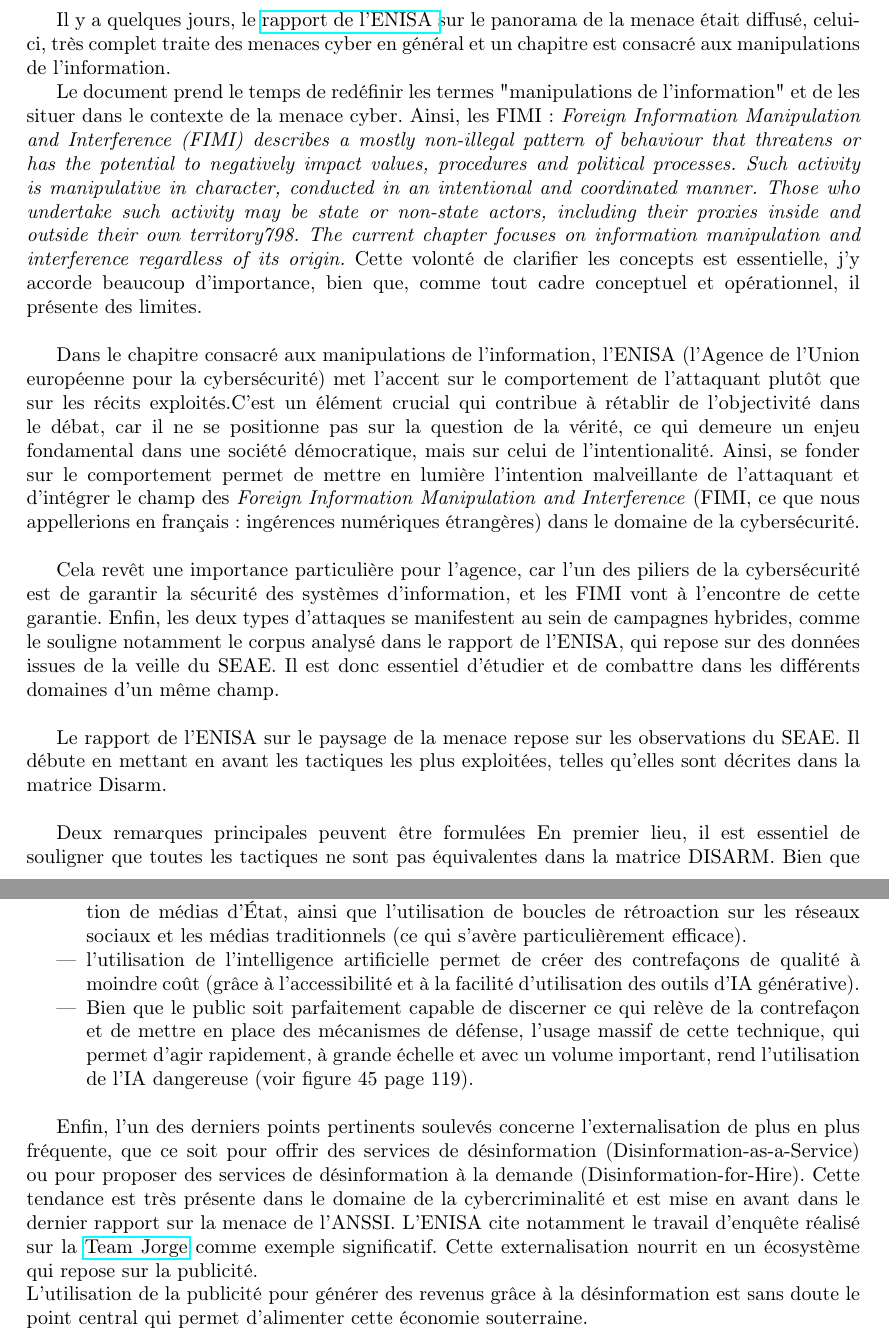
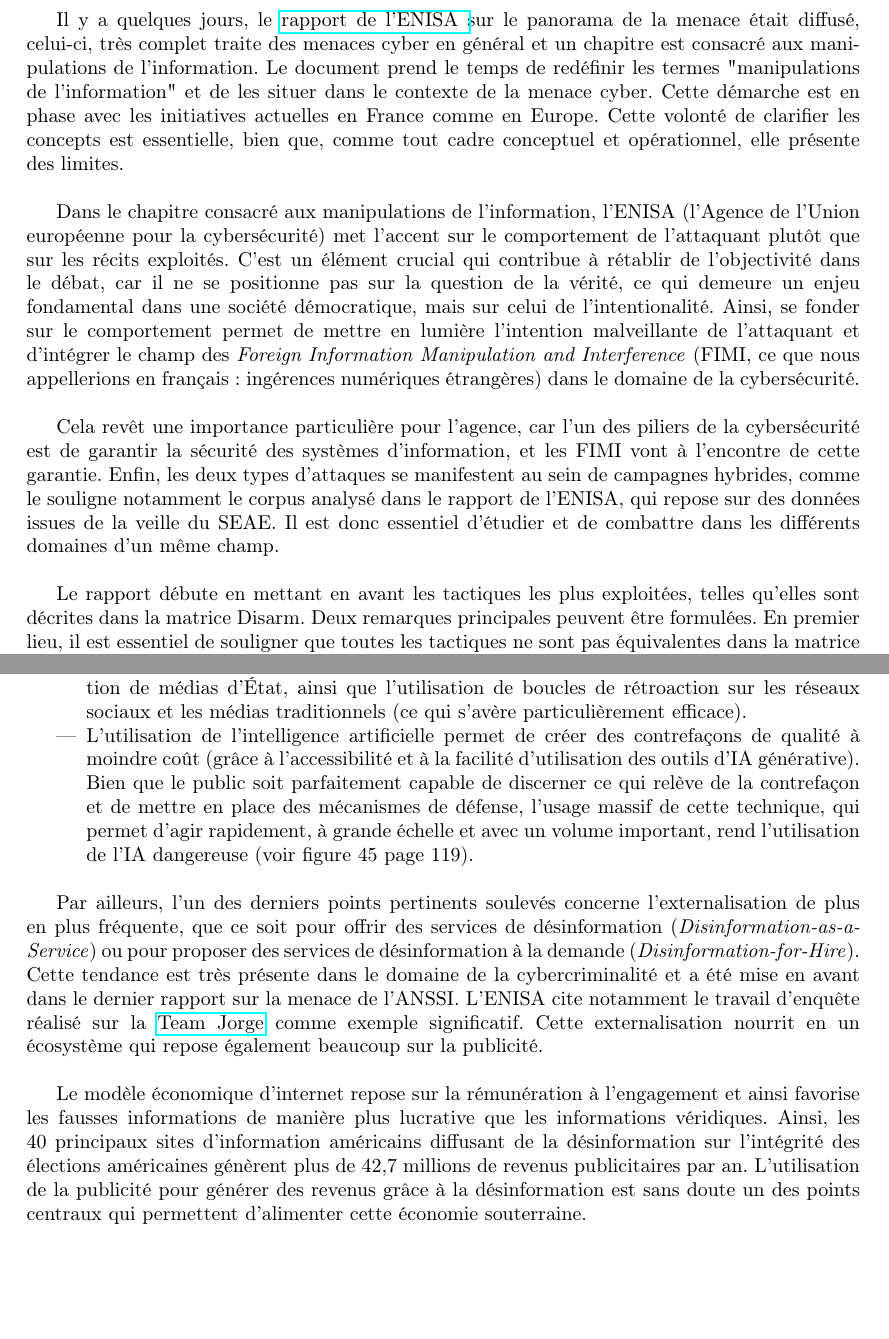
Before and after one commit to M82-project/Productions_M82, a LaTeX document (Rapport_ENISA_2023/ENISA_désinfo.tex): two parts of pages 1 and 2 of 2, joined at a grey line, cut so that both start at the same text, the shorter picture padded with empty space. Compiled offline with pdfLaTeX.

Commit message:
Update ENISA_désinfo.tex

```diff
--- a/Rapport_ENISA_2023/ENISA_désinfo.tex
+++ b/Rapport_ENISA_2023/ENISA_désinfo.tex
@@ -16,19 +16,16 @@
 
 \maketitle
 
-Il y a quelques jours, le \href{https://www.enisa.europa.eu/publications/enisa-threat-landscape-2023}{rapport de l'ENISA }sur le panorama de la menace était diffusé, celui-ci, très complet traite des menaces cyber en général et un chapitre est consacré aux manipulations de l'information.
-
-Le document prend le temps de redéfinir les termes "manipulations de l'information" et de les situer dans le contexte de la menace cyber. Ainsi, les FIMI : \textit{Foreign Information Manipulation and Interference (FIMI) describes a mostly non-illegal pattern of behaviour that threatens or has the potential to negatively impact values, procedures and political processes. Such activity is manipulative in character, conducted in an intentional and coordinated manner. Those who undertake such activity may be state or non-state actors, including their proxies inside and outside their own territory798. The current chapter focuses on information manipulation and interference regardless of its origin.}
-Cette volonté de clarifier les concepts est essentielle, j'y accorde beaucoup d'importance, bien que, comme tout cadre conceptuel et opérationnel, il présente des limites.
+Il y a quelques jours, le \href{https://www.enisa.europa.eu/publications/enisa-threat-landscape-2023}{rapport de l'ENISA }sur le panorama de la menace était diffusé, celui-ci, très complet traite des menaces cyber en général et un chapitre est consacré aux manipulations de l'information. Le document prend le temps de redéfinir les termes "manipulations de l'information" et de les situer dans le contexte de la menace cyber. Cette démarche est en phase avec les initiatives actuelles en France comme en Europe. Cette volonté de clarifier les concepts est essentielle, bien que, comme tout cadre conceptuel et opérationnel, elle présente des limites.
 \\
 
-Dans le chapitre consacré aux manipulations de l'information, l'ENISA (l’Agence de l’Union européenne pour la cybersécurité) met l’accent sur le comportement de l’attaquant plutôt que sur les récits exploités.C'est un élément crucial qui contribue à rétablir de l'objectivité dans le débat, car il ne se positionne pas sur la question de la vérité, ce qui demeure un enjeu fondamental dans une société démocratique, mais sur celui de l'intentionalité. Ainsi, se fonder sur le comportement permet de mettre en lumière l'intention malveillante de l'attaquant et d'intégrer le champ des \textit{Foreign Information Manipulation and Interference} (FIMI, ce que nous appellerions en français : ingérences numériques étrangères) dans le domaine de la cybersécurité.
+Dans le chapitre consacré aux manipulations de l'information, l'ENISA (l’Agence de l’Union européenne pour la cybersécurité) met l’accent sur le comportement de l’attaquant plutôt que sur les récits exploités. C'est un élément crucial qui contribue à rétablir de l'objectivité dans le débat, car il ne se positionne pas sur la question de la vérité, ce qui demeure un enjeu fondamental dans une société démocratique, mais sur celui de l'intentionalité. Ainsi, se fonder sur le comportement permet de mettre en lumière l'intention malveillante de l'attaquant et d'intégrer le champ des \textit{Foreign Information Manipulation and Interference} (FIMI, ce que nous appellerions en français : ingérences numériques étrangères) dans le domaine de la cybersécurité.
 \\
 
 Cela revêt une importance particulière pour l'agence, car l'un des piliers de la cybersécurité est de garantir la sécurité des systèmes d'information, et les FIMI vont à l'encontre de cette garantie. Enfin, les deux types d'attaques se manifestent au sein de campagnes hybrides, comme le souligne notamment le corpus analysé dans le rapport de l'ENISA, qui repose sur des données issues de la veille du SEAE. Il est donc essentiel d'étudier et de combattre dans les différents domaines d'un même champ.
 \\
 
-Le rapport de l'ENISA sur le paysage de la menace repose sur les observations du SEAE. Il débute en mettant en avant les tactiques les plus exploitées, telles qu'elles sont décrites dans la matrice Disarm.
-\\
+Le rapport débute en mettant en avant les tactiques les plus exploitées, telles qu'elles sont décrites dans la matrice Disarm. Deux remarques principales peuvent être formulées.
+En premier lieu, il est essentiel de souligner que toutes les tactiques ne sont pas équivalentes dans la matrice DISARM. Bien que DISARM se fonde sur le travail du MITRE ATT\&CK pour décrire de manière dynamique le comportement de l'attaquant, les phases qui se situent dans le \textit{"Left of Boom"} (avant l'explosion de la campagne) et le \textit{"Right of Boom"} n'ont pas exactement le même statut. En général, les éléments du \textit{Left} sont déduits, car il est difficile de déterminer quand l'attaquant prépare sa campagne, tente de recruter des influenceurs ou fait appel à une ferme de \textit{bots}. En fonction des méthodologies utilisées, ces éléments seront plus ou moins présents dans la description de la campagne. L'analyste doit donc décider s'il doit ou non inclure des techniques, tactiques et procédures (TTPs) qu'il ne peut que déduire de ses observations et non pas observer directement.
+Deuxième limite, le corpus fait remonter de nombreux incidents liés au conflit russo-ukrainien. Cette observation est pertinente car c'est dans ce contexte que l'on observe le plus grand nombre de campagnes ou d'incidents hybrides. Cependant, cela ne représente pas la totalité du paysage des attaques informationnelles en Europe.
 
-Deux remarques principales peuvent être formulées  En premier lieu, il est essentiel de souligner que toutes les tactiques ne sont pas équivalentes dans la matrice DISARM. Bien que DISARM se fonde sur le travail du MITRE ATT\&CK pour décrire de manière dynamique le comportement de l'attaquant, les phases qui se situent dans le \textit{"Left of Boom"} (avant l'explosion de la campagne) et le \textit{"Right of Boom"} n'ont pas exactement le même statut. En général, les éléments du \textit{Left} sont déduits, car il est difficile de déterminer quand l'attaquant prépare sa campagne, tente de recruter des influenceurs ou fait appel à une ferme de \textit{bots}. En fonction des méthodologies utilisées, ces éléments seront plus ou moins présents dans la description de la campagne. L'analyste doit donc décider s'il doit ou non inclure des techniques, tactiques et procédures (TTPs) qu'il ne peut que déduire de ses observations et non pas observer directement.
@@ -39,16 +33,18 @@ Au-delà de ces deux éléments, le chapitre sur les FIMI et les campagnes et in
 \\
 \begin{itemize}
 \item les campagnes n'ont pas besoin d'être très sophistiquées pour être efficaces. Leur persistance est la caractéristique la plus déterminante. Les TTPs les plus couramment exploitées incluent l'utilisation de faux comptes, la création de sites web inauthentiques, l'exploitation de médias d'État, ainsi que l'utilisation de boucles de rétroaction sur les réseaux sociaux et les médias traditionnels (ce qui s'avère particulièrement efficace).
-\item l'utilisation de l'intelligence artificielle permet de créer des contrefaçons de qualité à moindre coût (grâce à l'accessibilité et à la facilité d'utilisation des outils d'IA générative).
-\item Bien que le public soit parfaitement capable de discerner ce qui relève de la contrefaçon et de mettre en place des mécanismes de défense, l'usage massif de cette technique, qui permet d'agir rapidement, à grande échelle et avec un volume important, rend l'utilisation de l'IA dangereuse (voir figure 45 page 119).
+\item L'utilisation de l'intelligence artificielle permet de créer des contrefaçons de qualité à moindre coût (grâce à l'accessibilité et à la facilité d'utilisation des outils d'IA générative). Bien que le public soit parfaitement capable de discerner ce qui relève de la contrefaçon et de mettre en place des mécanismes de défense, l'usage massif de cette technique, qui permet d'agir rapidement, à grande échelle et avec un volume important, rend l'utilisation de l'IA dangereuse (voir figure 45 page 119).
 \\
 
 \end{itemize}
 
 
-Enfin, l'un des derniers points pertinents soulevés concerne l'externalisation de plus en plus fréquente, que ce soit pour offrir des services de désinformation (Disinformation-as-a-Service) ou pour proposer des services de désinformation à la demande (Disinformation-for-Hire). Cette tendance est très présente dans le domaine de la cybercriminalité et est mise en avant dans le dernier rapport sur la menace de l'ANSSI. L'ENISA cite notamment le travail d'enquête réalisé sur la \href{https://www.theguardian.com/world/2023/feb/15/aims-software-avatars-team-jorge-disinformation-fake-profiles}{Team Jorge} comme exemple significatif. Cette externalisation nourrit en un écosystème qui repose sur la publicité.
+Par ailleurs, l'un des derniers points pertinents soulevés concerne l'externalisation de plus en plus fréquente, que ce soit pour offrir des services de désinformation (\textit{Disinformation-as-a-Service}) ou pour proposer des services de désinformation à la demande (\textit{Disinformation-for-Hire}). Cette tendance est très présente dans le domaine de la cybercriminalité et a été mise en avant dans le dernier rapport sur la menace de l'ANSSI. L'ENISA cite notamment le travail d'enquête réalisé sur la \href{https://www.theguardian.com/world/2023/feb/15/aims-software-avatars-team-jorge-disinformation-fake-profiles}{Team Jorge} comme exemple significatif.
+Cette externalisation nourrit en un écosystème qui repose également beaucoup sur la publicité.
 \\
-L’utilisation de la publicité pour générer des revenus grâce à la désinformation est sans doute le point central qui permet d’alimenter cette économie souterraine.
+
+
+Le modèle économique d’internet repose sur la rémunération à l’engagement et ainsi favorise les fausses informations de manière plus lucrative que les informations véridiques. Ainsi, les 40 principaux sites d’information américains diffusant de la désinformation sur l’intégrité des élections américaines génèrent plus de 42,7 millions de revenus publicitaires par an. L’utilisation de la publicité pour générer des revenus grâce à la désinformation est sans doute un des points centraux qui permettent d’alimenter cette économie souterraine.
 
 
 \end{document}
```
Also changed, not shown: Rapport_ENISA_2023/ENISA_désinfo.tex (5 more changed lines).
